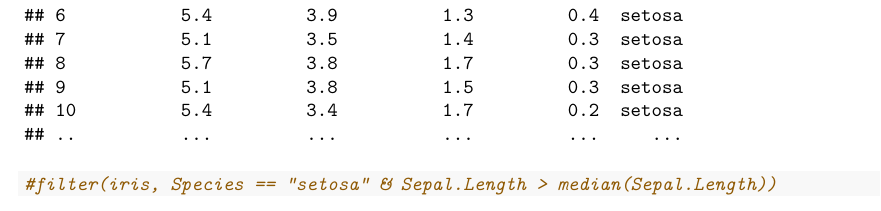
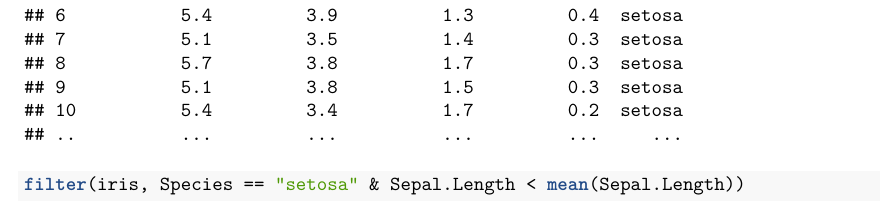
Before and after one commit to flopezo/atd, an R Markdown document (data_wrangling_r.Rmd): part of page 7 of 24 before the commit and part of page 7 of 25 after it, cut so that both start at the same text. The pictures show the output file data_wrangling_r.pdf that the author committed with the source.

Commit message:
minor edits

````diff
--- a/data_wrangling_r.Rmd
+++ b/data_wrangling_r.Rmd
@@ -104,7 +104,7 @@ subset(iris, Species == "setosa") # Using base R
 # Provide any number of filtering conditions,
 # which are joined together with & or |
 filter(iris, Species == "setosa" & Sepal.Length > 5)
-#filter(iris, Species == "setosa" & Sepal.Length > median(Sepal.Length))
+filter(iris, Species == "setosa" & Sepal.Length < mean(Sepal.Length))
 # Using base R code
 iris[iris$Species == "setosa" | iris$Sepal.Length > median(iris$Sepal.Length), ]
 ```
````
Also changed, not shown: data_wrangling_r.pdf, data_wrangling_r.Rmd (2 more changed lines).
